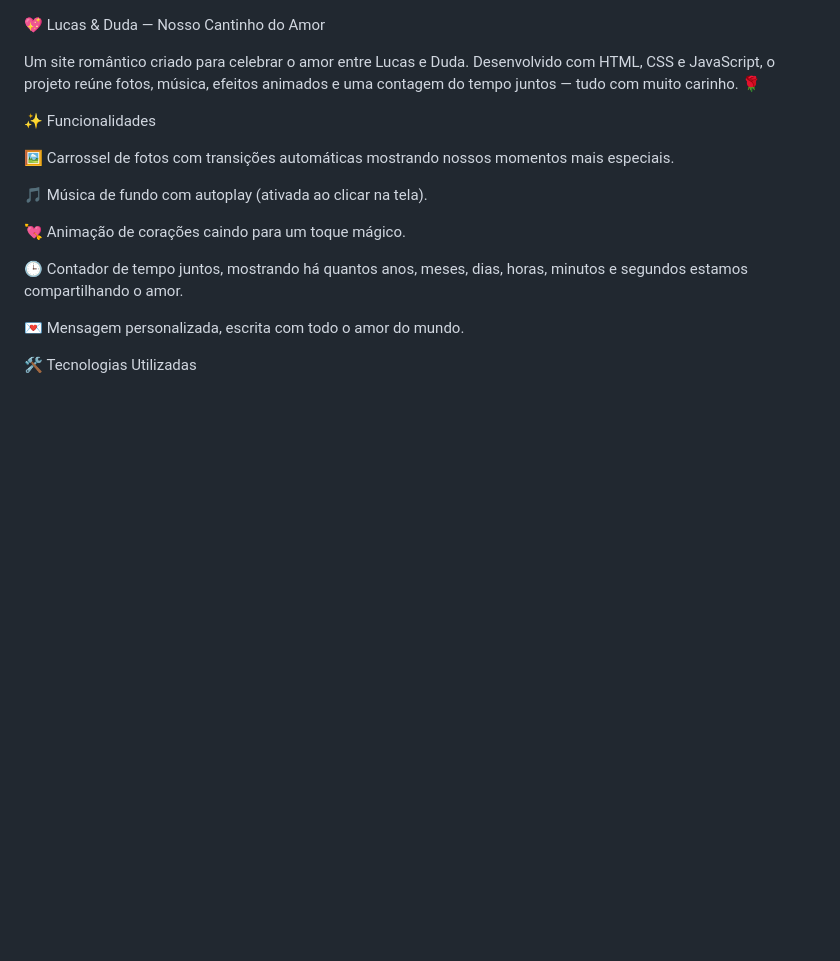
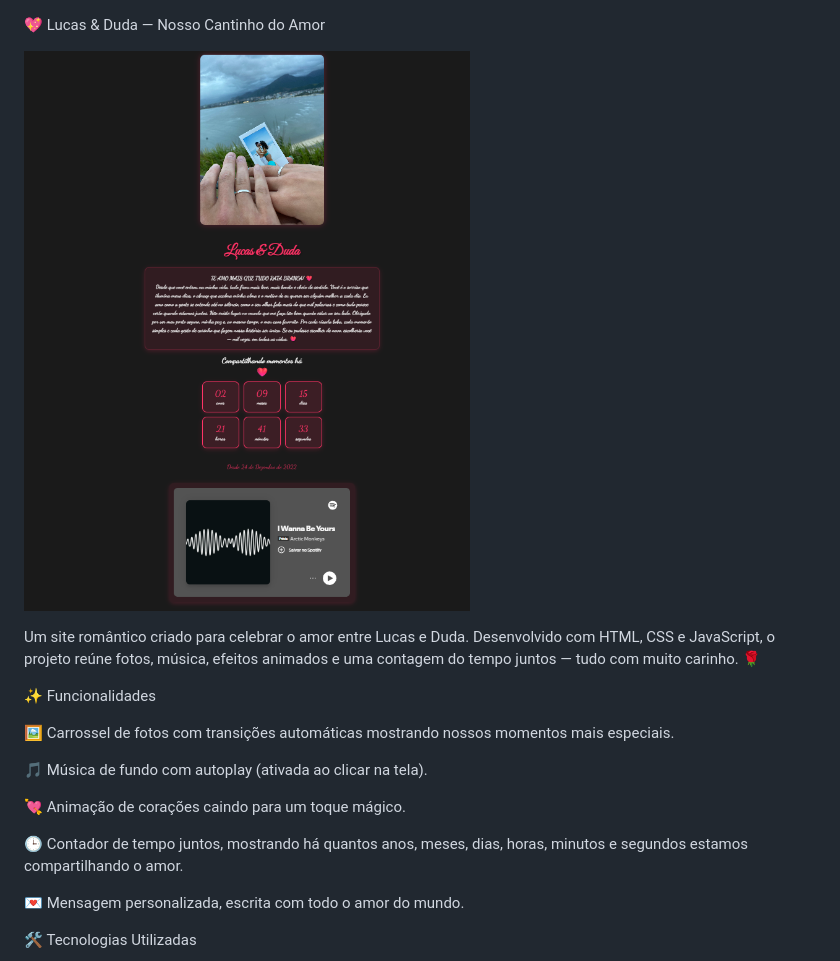
Before and after one commit to LucasSantosOficial/QRCODE, a Markdown page: README.md, the part around the change printed below. Drawn GitHub-style; pictures changed too: imagens/assets.png (added); blank space fills up the shorter version.

Commit message:
ajustes

```diff
--- a/README.md
+++ b/README.md
@@ -1,4 +1,6 @@
 💖 Lucas & Duda — Nosso Cantinho do Amor
+
+![Texto alternativo](imagens/assets.png)
 
 Um site romântico criado para celebrar o amor entre Lucas e Duda.
 Desenvolvido com HTML, CSS e JavaScript, o projeto reúne fotos, música, efeitos animados e uma contagem do tempo juntos — tudo com muito carinho. 🌹
```
Also changed, not shown: other parts of README.md (+0 -1 lines).
